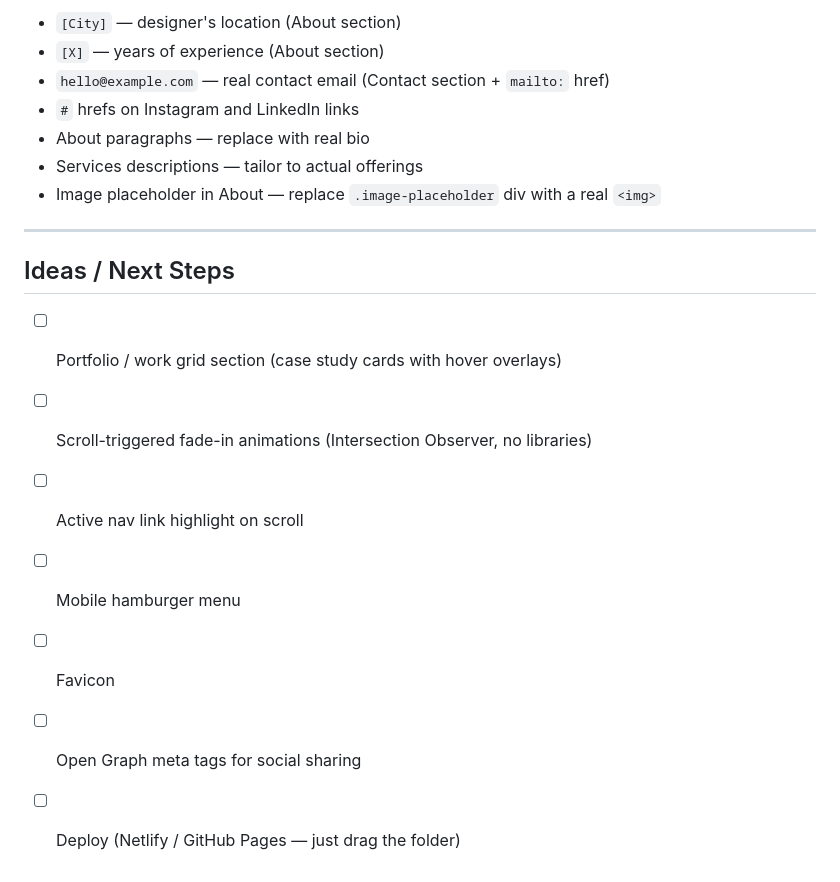
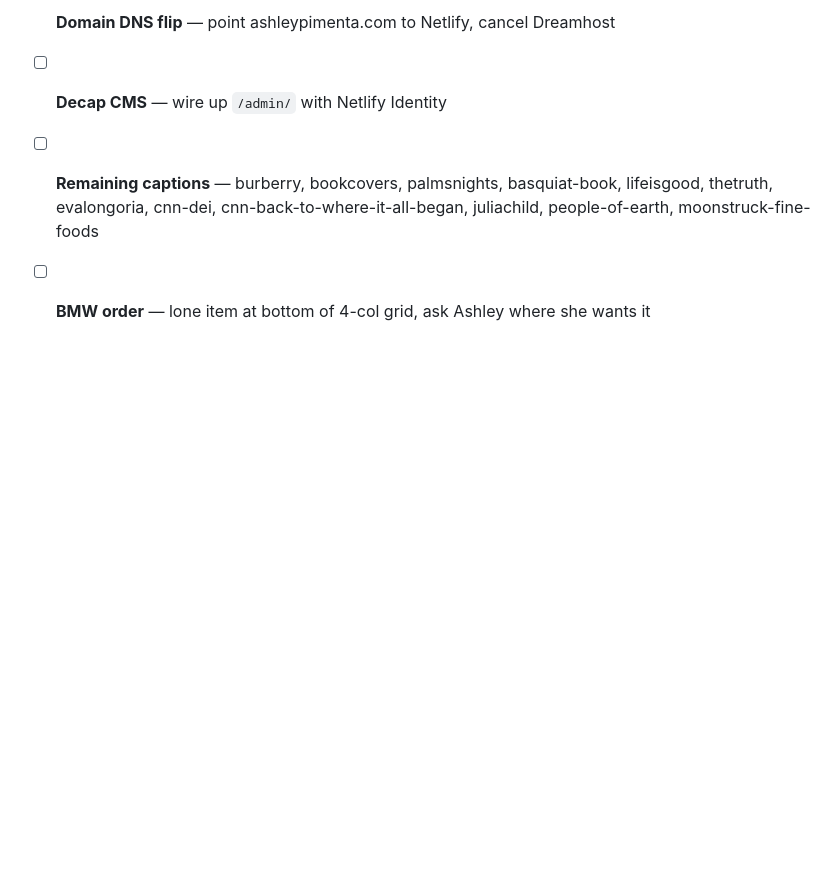
Before and after one commit to ghostgrown/ashleypimenta, a Markdown page: MEMORY.md, the part around one of its changes. Rendered like a GitHub page; blank space fills up the shorter version.

Commit message:
replace stale MEMORY.md with current Eleventy site context

```diff
--- a/MEMORY.md
+++ b/MEMORY.md
@@ -70,19 +74,4 @@ Dark mode is driven by `[data-theme="dark"]` on `<html>`. Preference is saved to
-- `[City]` — designer's location (About section)
-- `[X]` — years of experience (About section)
-- `hello@example.com` — real contact email (Contact section + `mailto:` href)
-- `#` hrefs on Instagram and LinkedIn links
-- About paragraphs — replace with real bio
-- Services descriptions — tailor to actual offerings
-- Image placeholder in About — replace `.image-placeholder` div with a real `<img>`
-
----
-
-## Ideas / Next Steps
-
-- [ ] Portfolio / work grid section (case study cards with hover overlays)
-- [ ] Scroll-triggered fade-in animations (Intersection Observer, no libraries)
-- [ ] Active nav link highlight on scroll
-- [ ] Mobile hamburger menu
-- [ ] Favicon
-- [ ] Open Graph meta tags for social sharing
-- [ ] Deploy (Netlify / GitHub Pages — just drag the folder)
+- [ ] **Domain DNS flip** — point ashleypimenta.com to Netlify, cancel Dreamhost
+- [ ] **Decap CMS** — wire up `/admin/` with Netlify Identity
+- [ ] **Remaining captions** — burberry, bookcovers, palmsnights, basquiat-book, lifeisgood, thetruth, evalongoria, cnn-dei, cnn-back-to-where-it-all-began, juliachild, people-of-earth, moonstruck-fine-foods
+- [ ] **BMW order** — lone item at bottom of 4-col grid, ask Ashley where she wants it
```
Also changed, not shown: other parts of MEMORY.md (+60 -56 lines).
